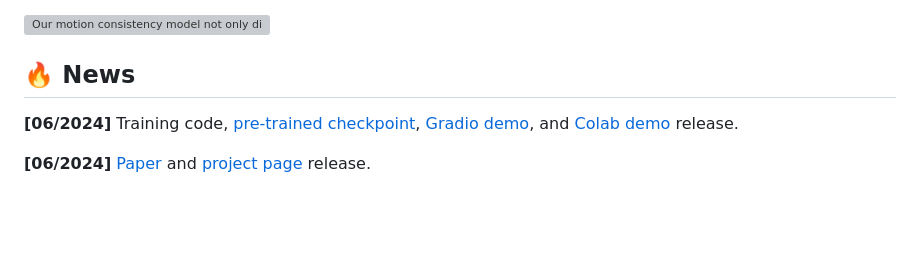
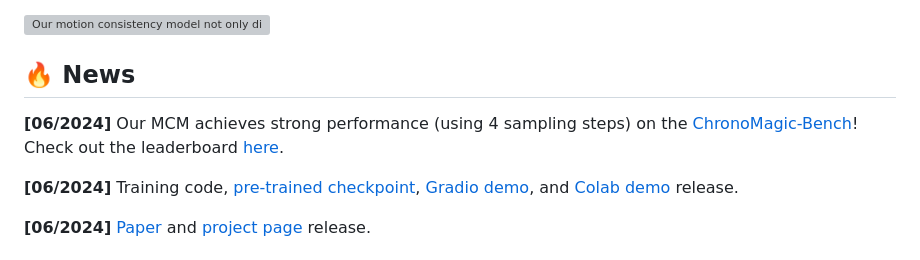
Before and after one commit to yhZhai/mcm, a Markdown page: README.md, the part around the change. Rendered like a GitHub page; blank space fills up the shorter version; grey boxes are pictures that could not be loaded.

```diff
--- a/README.md
+++ b/README.md
@@ -13,6 +13,8 @@
 <!-- **All training, inference, and evaluation code, as well as model checkpoints will be released in the coming two weeks. Please stay tuned!** -->
 
 ## 🔥 News
+
+**[06/2024]** Our MCM achieves strong performance (using 4 sampling steps) on the [ChronoMagic-Bench](https://pku-yuangroup.github.io/ChronoMagic-Bench/)! Check out the leaderboard [here](https://huggingface.co/spaces/BestWishYsh/ChronoMagic-Bench).
 
 **[06/2024]** Training code, [pre-trained checkpoint](https://huggingface.co/yhzhai/mcm), [Gradio demo](https://huggingface.co/spaces/yhzhai/mcm), and [Colab demo](https://colab.research.google.com/drive/1ouGbIZA5092hF9ZMHO-AchCr_L3algTL?usp=sharing) release.
 
```
